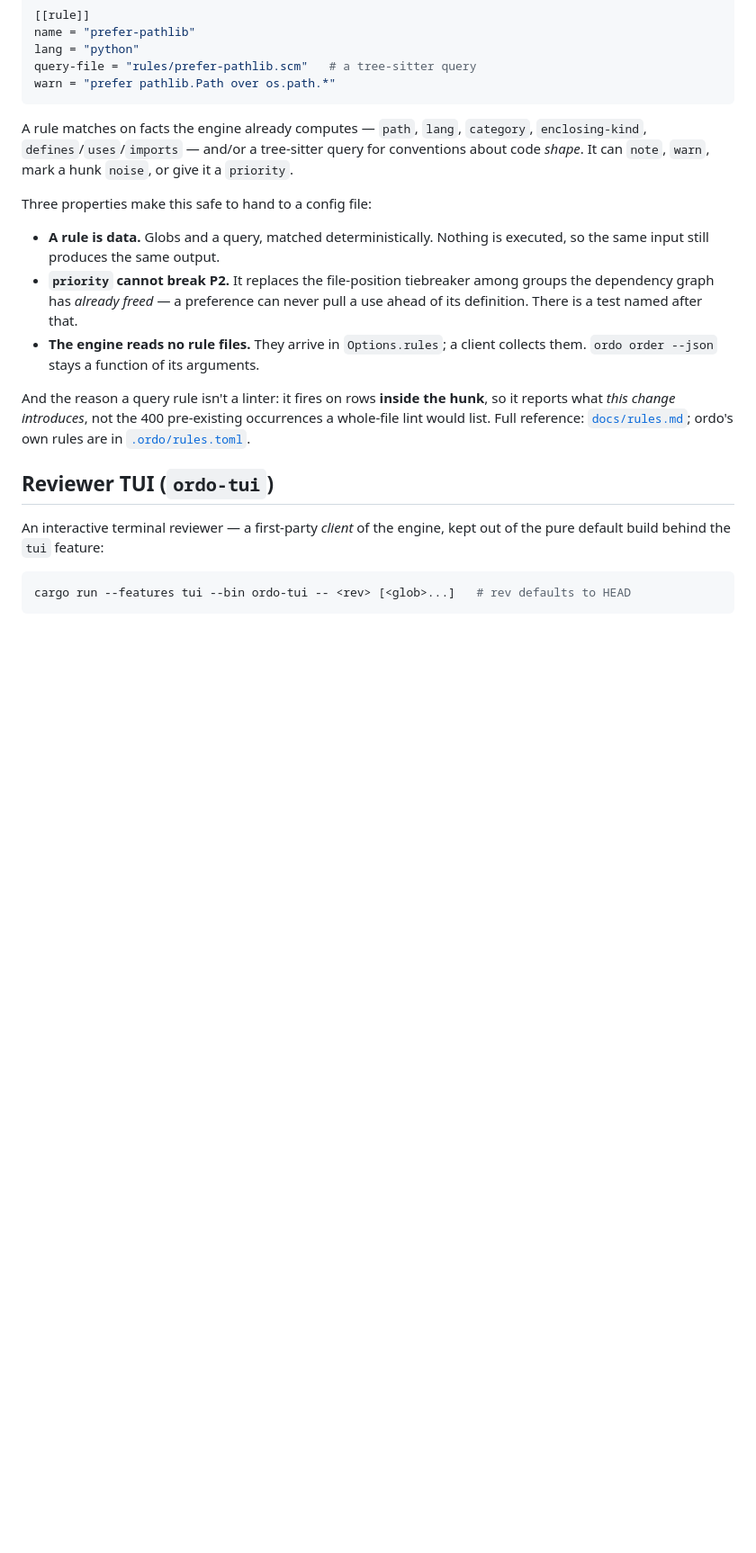
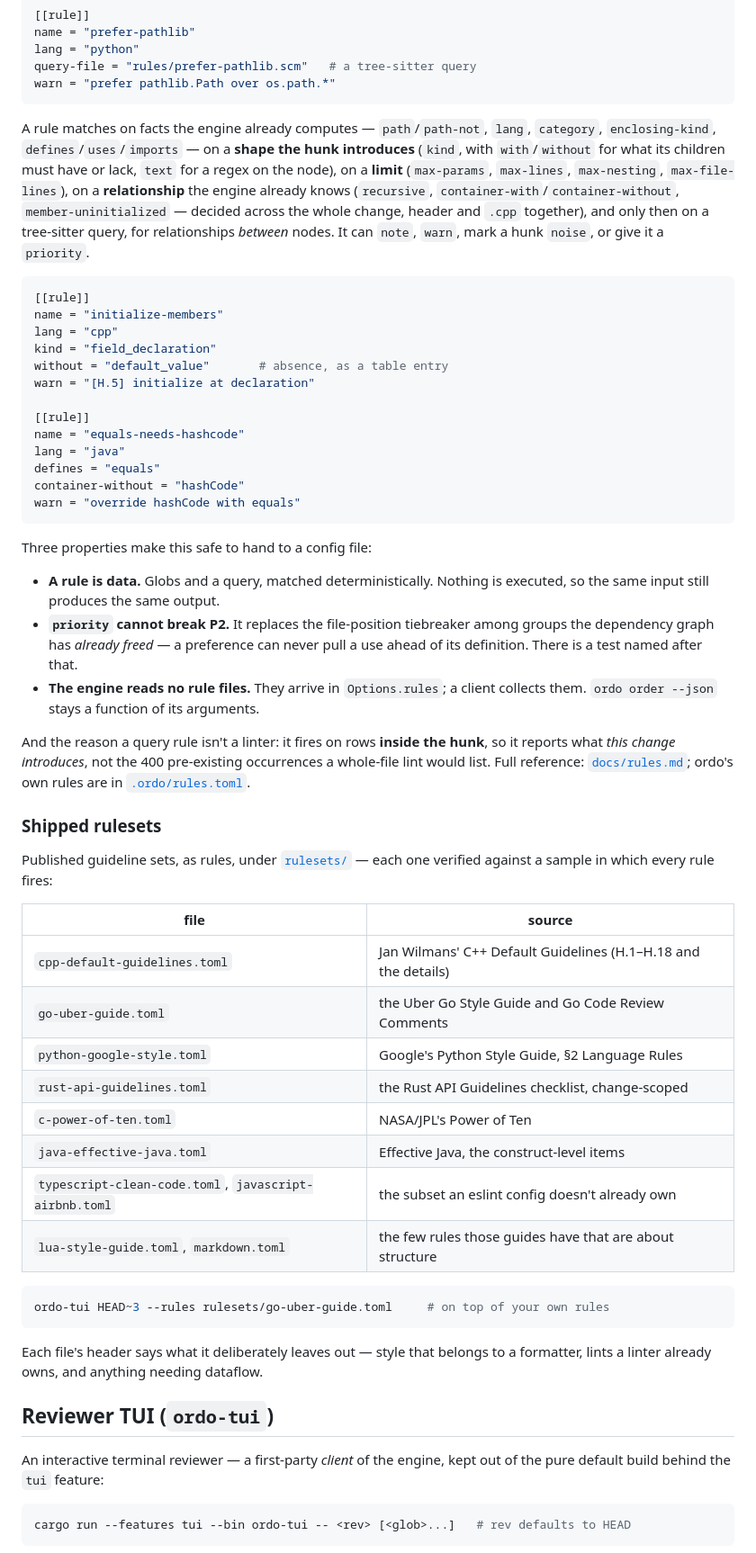
Before and after one commit to FoamScience/ordo, a Markdown page: README.md, the part around the change. Shown at 90% size. Drawn GitHub-style; blank space fills up the shorter version.

Commit message:
docs: shipped rulesets, the new conditions, and --rules

````diff
--- a/README.md
+++ b/README.md
@@ -161,10 +161,31 @@ query-file = "rules/prefer-pathlib.scm"   # a tree-sitter query
 warn = "prefer pathlib.Path over os.path.*"
 ```
 
-A rule matches on facts the engine already computes — `path`, `lang`,
-`category`, `enclosing-kind`, `defines`/`uses`/`imports` — and/or a tree-sitter
-query for conventions about code *shape*. It can `note`, `warn`, mark a hunk
-`noise`, or give it a `priority`.
+A rule matches on facts the engine already computes — `path`/`path-not`, `lang`,
+`category`, `enclosing-kind`, `defines`/`uses`/`imports` — on a **shape the hunk
+introduces** (`kind`, with `with`/`without` for what its children must have or
+lack, `text` for a regex on the node), on a **limit** (`max-params`,
+`max-lines`, `max-nesting`, `max-file-lines`), on a **relationship** the engine
+already knows (`recursive`, `container-with`/`container-without`,
+`member-uninitialized` — decided across the whole change, header and `.cpp`
+together), and only then on a tree-sitter query, for relationships *between*
+nodes. It can `note`, `warn`, mark a hunk `noise`, or give it a `priority`.
+
+```toml
+[[rule]]
+name = "initialize-members"
+lang = "cpp"
+kind = "field_declaration"
+without = "default_value"       # absence, as a table entry
+warn = "[H.5] initialize at declaration"
+
+[[rule]]
+name = "equals-needs-hashcode"
+lang = "java"
+defines = "equals"
+container-without = "hashCode"
+warn = "override hashCode with equals"
+```
 
 Three properties make this safe to hand to a config file:
 
@@ -181,6 +202,29 @@ hunk**, so it reports what *this change introduces*, not the 400 pre-existing
 occurrences a whole-file lint would list. Full reference:
 [`docs/rules.md`](docs/rules.md); ordo's own rules are in
 [`.ordo/rules.toml`](.ordo/rules.toml).
+
+### Shipped rulesets
+
+Published guideline sets, as rules, under [`rulesets/`](rulesets/) — each one
+verified against a sample in which every rule fires:
+
+| file | source |
+| --- | --- |
+| `cpp-default-guidelines.toml` | Jan Wilmans' C++ Default Guidelines (H.1–H.18 and the details) |
+| `go-uber-guide.toml` | the Uber Go Style Guide and Go Code Review Comments |
+| `python-google-style.toml` | Google's Python Style Guide, §2 Language Rules |
+| `rust-api-guidelines.toml` | the Rust API Guidelines checklist, change-scoped |
+| `c-power-of-ten.toml` | NASA/JPL's Power of Ten |
+| `java-effective-java.toml` | Effective Java, the construct-level items |
+| `typescript-clean-code.toml`, `javascript-airbnb.toml` | the subset an eslint config doesn't already own |
+| `lua-style-guide.toml`, `markdown.toml` | the few rules those guides have that are about structure |
+
+```sh
+ordo-tui HEAD~3 --rules rulesets/go-uber-guide.toml     # on top of your own rules
+```
+
+Each file's header says what it deliberately leaves out — style that belongs to a
+formatter, lints a linter already owns, and anything needing dataflow.
 
 ## Reviewer TUI (`ordo-tui`)
 
````
